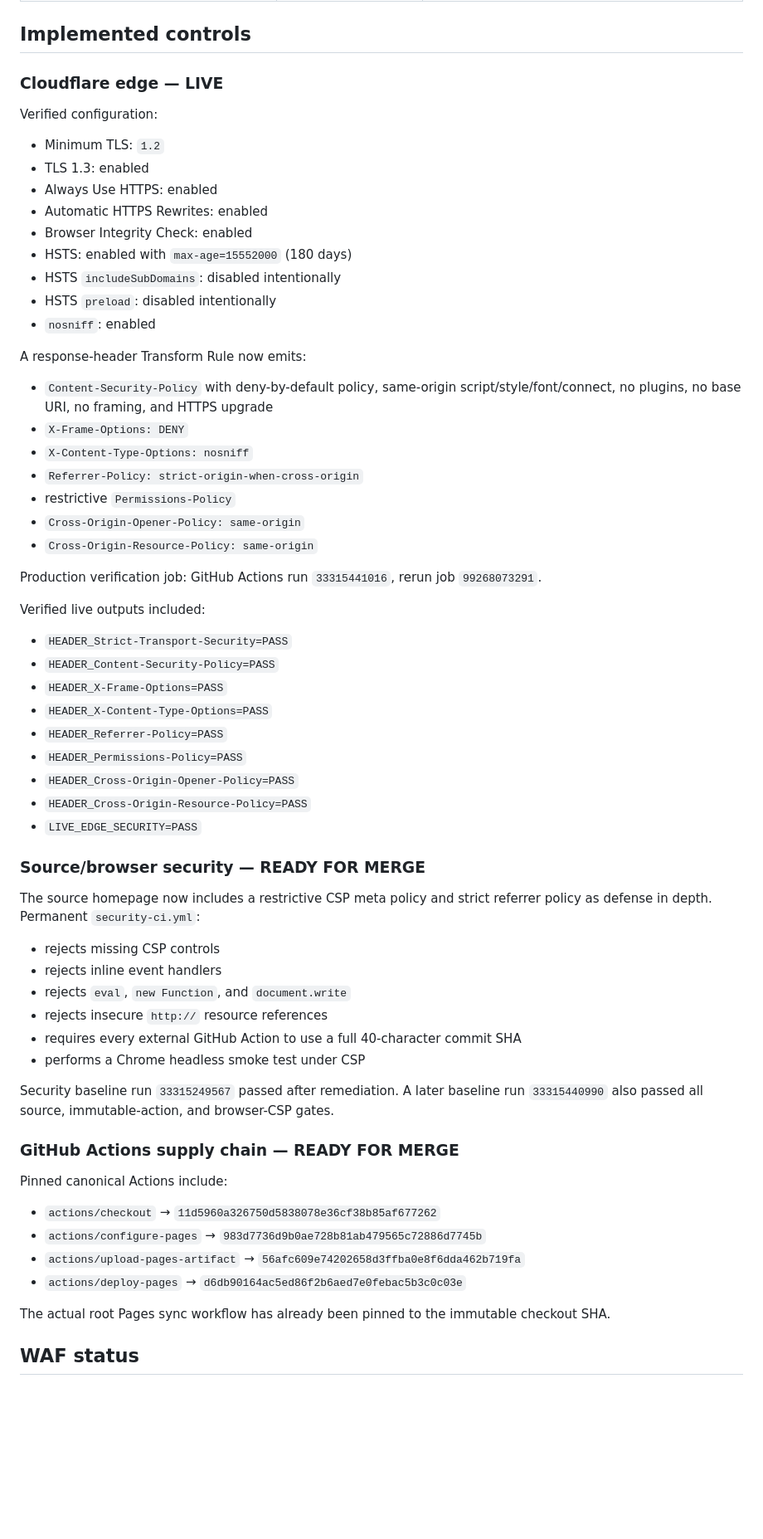
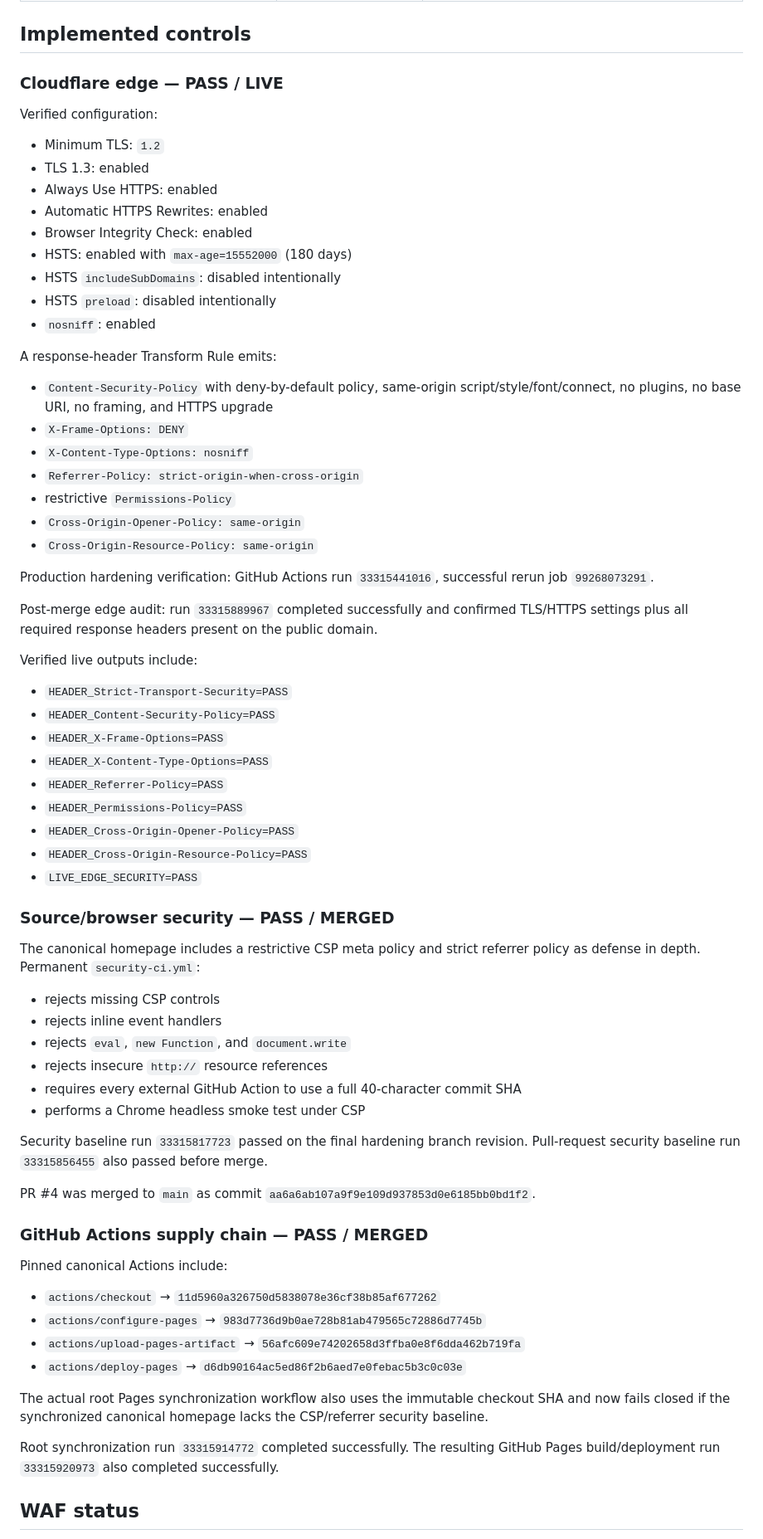
Before and after one commit to jadeldiaz01-png/jadeltechrd.com, a Markdown page: docs/security/SECURITY-ASSESSMENT-2026-08-30.md, the part around one of its changes. Shown at 83% size. GitHub-like rendering; blank space fills up the shorter version.

Commit message:
docs: finalize production security posture after deployment

```diff
--- a/docs/security/SECURITY-ASSESSMENT-2026-08-30.md
+++ b/docs/security/SECURITY-ASSESSMENT-2026-08-30.md
@@ -32,7 +32,7 @@ The current public application is a static site. It has no public database, logi
 
 ## Implemented controls
 
-### Cloudflare edge — LIVE
+### Cloudflare edge — PASS / LIVE
 
 Verified configuration:
 
@@ -46,7 +46,7 @@ Verified configuration:
 - HSTS `preload`: disabled intentionally
 - `nosniff`: enabled
 
-A response-header Transform Rule now emits:
+A response-header Transform Rule emits:
 
 - `Content-Security-Policy` with deny-by-default policy, same-origin script/style/font/connect, no plugins, no base URI, no framing, and HTTPS upgrade
 - `X-Frame-Options: DENY`
@@ -56,9 +56,11 @@ A response-header Transform Rule now emits:
 - `Cross-Origin-Opener-Policy: same-origin`
 - `Cross-Origin-Resource-Policy: same-origin`
 
-Production verification job: GitHub Actions run `33315441016`, rerun job `99268073291`.
+Production hardening verification: GitHub Actions run `33315441016`, successful rerun job `99268073291`.
 
-Verified live outputs included:
+Post-merge edge audit: run `33315889967` completed successfully and confirmed TLS/HTTPS settings plus all required response headers present on the public domain.
+
+Verified live outputs include:
 
 - `HEADER_Strict-Transport-Security=PASS`
 - `HEADER_Content-Security-Policy=PASS`
@@ -70,9 +72,9 @@ Verified live outputs included:
 - `HEADER_Cross-Origin-Resource-Policy=PASS`
 - `LIVE_EDGE_SECURITY=PASS`
 
-### Source/browser security — READY FOR MERGE
+### Source/browser security — PASS / MERGED
 
-The source homepage now includes a restrictive CSP meta policy and strict referrer policy as defense in depth. Permanent `security-ci.yml`:
+The canonical homepage includes a restrictive CSP meta policy and strict referrer policy as defense in depth. Permanent `security-ci.yml`:
 
 - rejects missing CSP controls
 - rejects inline event handlers
@@ -81,9 +83,11 @@ The source homepage now includes a restrictive CSP meta policy and strict referr
 - requires every external GitHub Action to use a full 40-character commit SHA
 - performs a Chrome headless smoke test under CSP
 
-Security baseline run `33315249567` passed after remediation. A later baseline run `33315440990` also passed all source, immutable-action, and browser-CSP gates.
+Security baseline run `33315817723` passed on the final hardening branch revision. Pull-request security baseline run `33315856455` also passed before merge.
 
-### GitHub Actions supply chain — READY FOR MERGE
+PR #4 was merged to `main` as commit `aa6a6ab107a9f9e109d937853d0e6185bb0bd1f2`.
+
+### GitHub Actions supply chain — PASS / MERGED
 
 Pinned canonical Actions include:
 
@@ -92,7 +96,9 @@ Pinned canonical Actions include:
 - `actions/upload-pages-artifact` → `56afc609e74202658d3ffba0e8f6dda462b719fa`
 - `actions/deploy-pages` → `d6db90164ac5ed86f2b6aed7e0febac5b3c0c03e`
 
-The actual root Pages sync workflow has already been pinned to the immutable checkout SHA.
+The actual root Pages synchronization workflow also uses the immutable checkout SHA and now fails closed if the synchronized canonical homepage lacks the CSP/referrer security baseline.
+
+Root synchronization run `33315914772` completed successfully. The resulting GitHub Pages build/deployment run `33315920973` also completed successfully.
 
 ## WAF status
 
```
Also changed, not shown: other parts of docs/security/SECURITY-ASSESSMENT-2026-08-30.md (+9 -7 lines).
